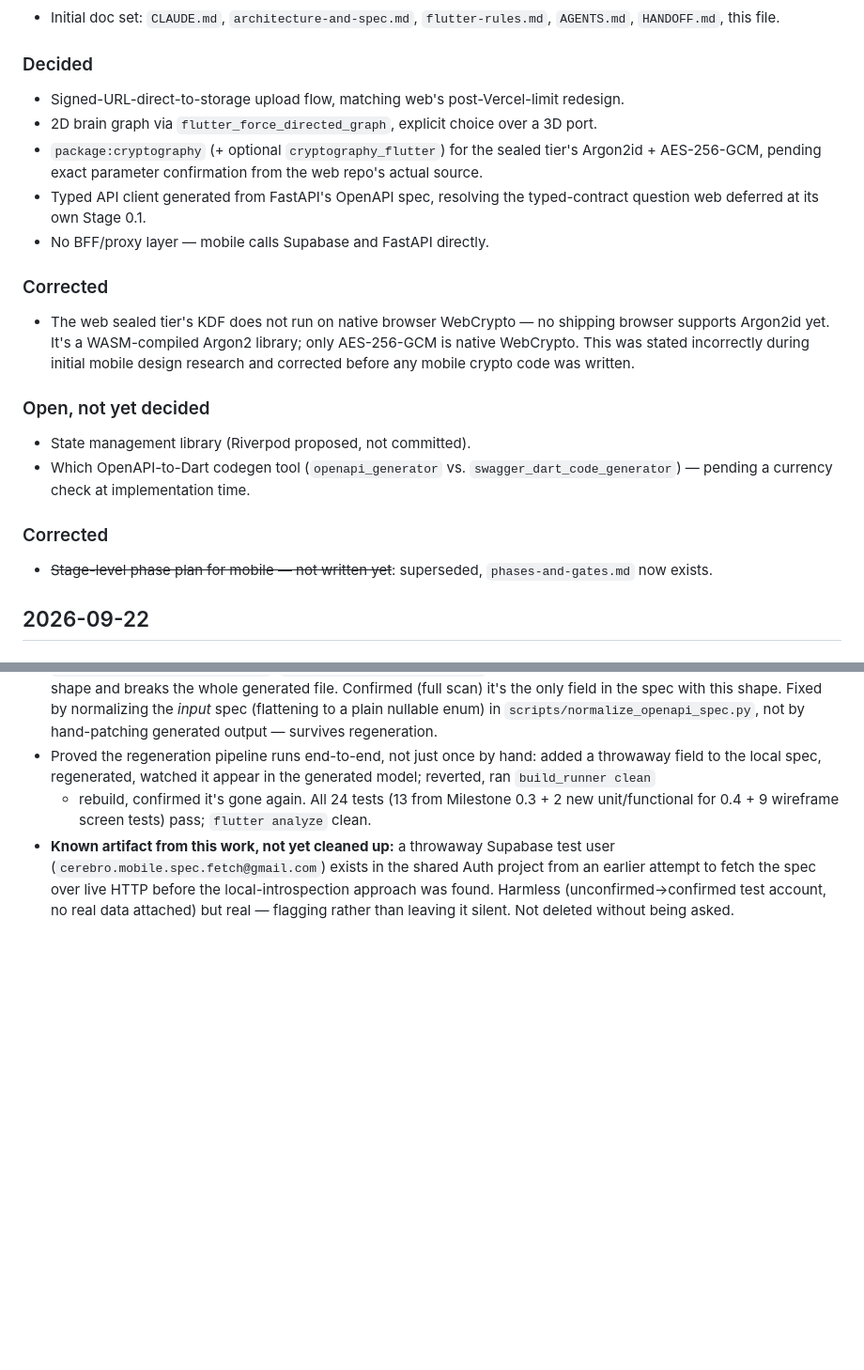
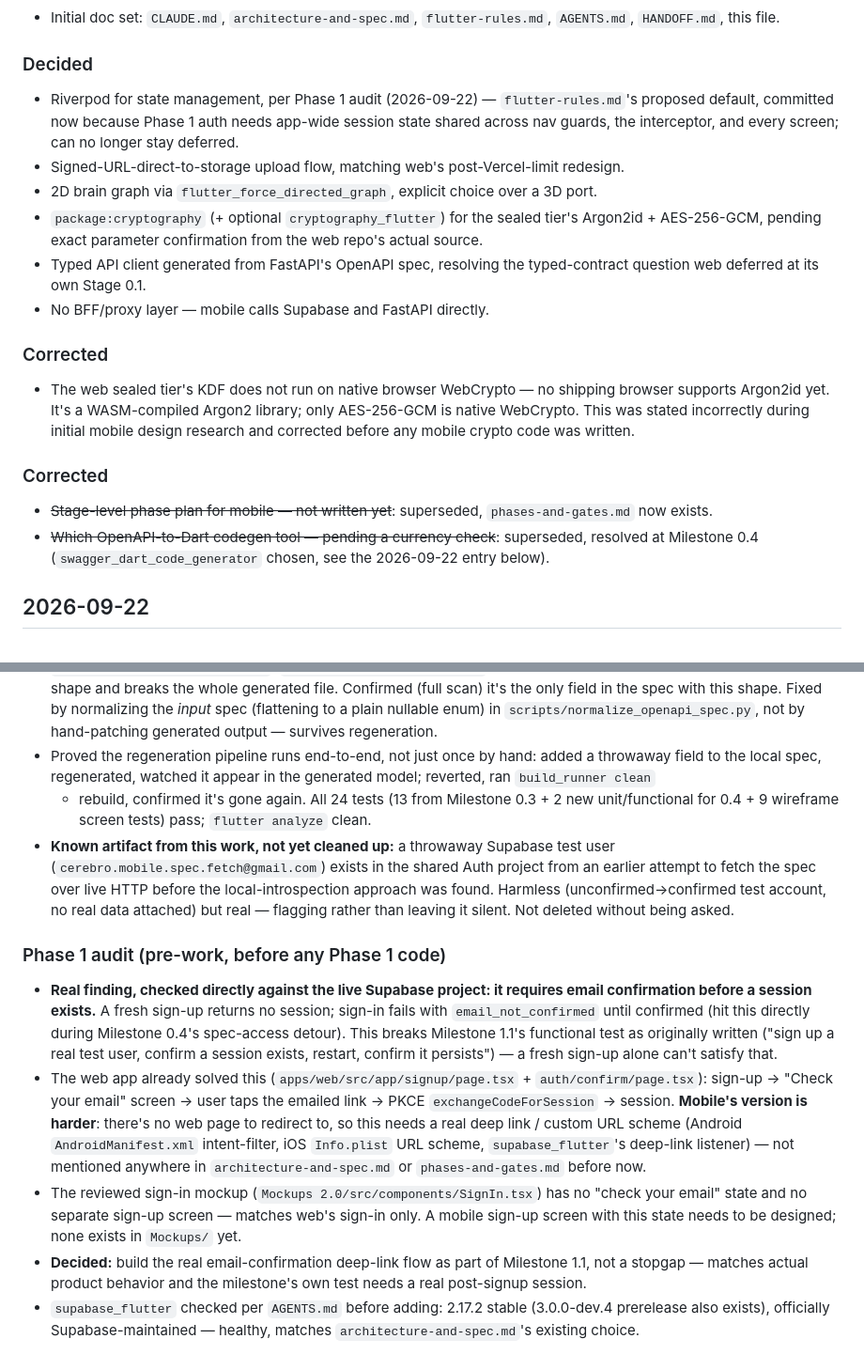
Before and after one commit to Tunasmelt/Cerebro-Flutter, a Markdown page: CHANGELOG.md, 2 parts joined by grey strips. Shown at 94% size. Drawn GitHub-style; blank space fills up the shorter version.

Commit message:
Document Phase 1 audit: Riverpod decided, email-confirmation finding
Audit before starting Phase 1 code. Two real findings: Supabase
project requires email confirmation (breaks Milestone 1.1's test as
originally written — web already solves this with a confirm-page +
PKCE flow, mobile needs the harder deep-link equivalent), and state
management could no longer stay deferred. Riverpod committed;
email-confirmation deep-link flow to be built as part of Milestone
1.1, not stubbed.

Co-Authored-By: Claude Sonnet 5 <noreply@anthropic.com>

```diff
--- a/CHANGELOG.md
+++ b/CHANGELOG.md
@@ -11,6 +11,10 @@ to the old one.
   `flutter-rules.md`, `AGENTS.md`, `HANDOFF.md`, this file.
 
 ### Decided
+- Riverpod for state management, per Phase 1 audit (2026-09-22) —
+  `flutter-rules.md`'s proposed default, committed now because Phase 1
+  auth needs app-wide session state shared across nav guards, the
+  interceptor, and every screen; can no longer stay deferred.
 - Signed-URL-direct-to-storage upload flow, matching web's
   post-Vercel-limit redesign.
 - 2D brain graph via `flutter_force_directed_graph`, explicit choice
@@ -29,15 +33,12 @@ to the old one.
   incorrectly during initial mobile design research and corrected before
   any mobile crypto code was written.
 
-### Open, not yet decided
-- State management library (Riverpod proposed, not committed).
-- Which OpenAPI-to-Dart codegen tool (`openapi_generator` vs.
-  `swagger_dart_code_generator`) — pending a currency check at
-  implementation time.
-
 ### Corrected
 - ~~Stage-level phase plan for mobile — not written yet~~: superseded,
   `phases-and-gates.md` now exists.
+- ~~Which OpenAPI-to-Dart codegen tool — pending a currency check~~:
+  superseded, resolved at Milestone 0.4 (`swagger_dart_code_generator`
+  chosen, see the 2026-09-22 entry below).
 
 ## 2026-09-22
 
@@ -190,3 +191,33 @@ to the old one.
   Harmless (unconfirmed→confirmed test account, no real data attached)
   but real — flagging rather than leaving it silent. Not deleted
   without being asked.
+
+### Phase 1 audit (pre-work, before any Phase 1 code)
+- **Real finding, checked directly against the live Supabase project:
+  it requires email confirmation before a session exists.** A fresh
+  sign-up returns no session; sign-in fails with `email_not_confirmed`
+  until confirmed (hit this directly during Milestone 0.4's spec-access
+  detour). This breaks Milestone 1.1's functional test as originally
+  written ("sign up a real test user, confirm a session exists,
+  restart, confirm it persists") — a fresh sign-up alone can't satisfy
+  that.
+- The web app already solved this
+  (`apps/web/src/app/signup/page.tsx` + `auth/confirm/page.tsx`):
+  sign-up → "Check your email" screen → user taps the emailed link →
+  PKCE `exchangeCodeForSession` → session. **Mobile's version is
+  harder**: there's no web page to redirect to, so this needs a real
+  deep link / custom URL scheme (Android `AndroidManifest.xml`
+  intent-filter, iOS `Info.plist` URL scheme,
+  `supabase_flutter`'s deep-link listener) — not mentioned anywhere in
+  `architecture-and-spec.md` or `phases-and-gates.md` before now.
+- The reviewed sign-in mockup (`Mockups 2.0/src/components/SignIn.tsx`)
+  has no "check your email" state and no separate sign-up screen —
+  matches web's sign-in only. A mobile sign-up screen with this state
+  needs to be designed; none exists in `Mockups/` yet.
+- **Decided:** build the real email-confirmation deep-link flow as part
+  of Milestone 1.1, not a stopgap — matches actual product behavior and
+  the milestone's own test needs a real post-signup session.
+- `supabase_flutter` checked per `AGENTS.md` before adding: 2.17.2
+  stable (3.0.0-dev.4 prerelease also exists), officially
+  Supabase-maintained — healthy, matches `architecture-and-spec.md`'s
+  existing choice.
```
